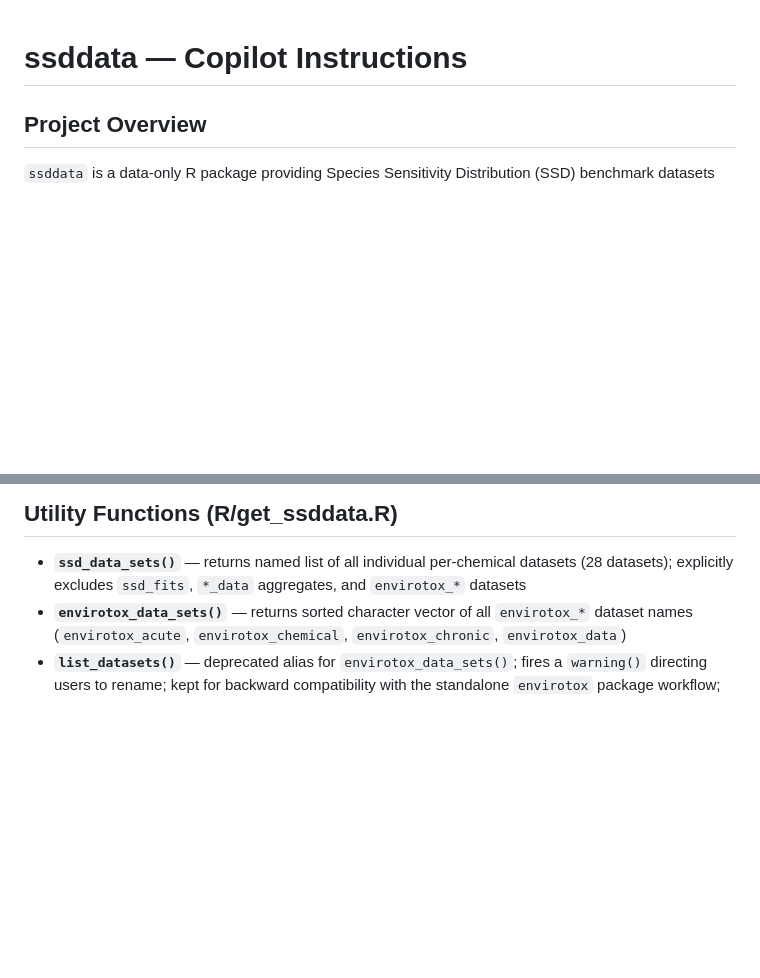
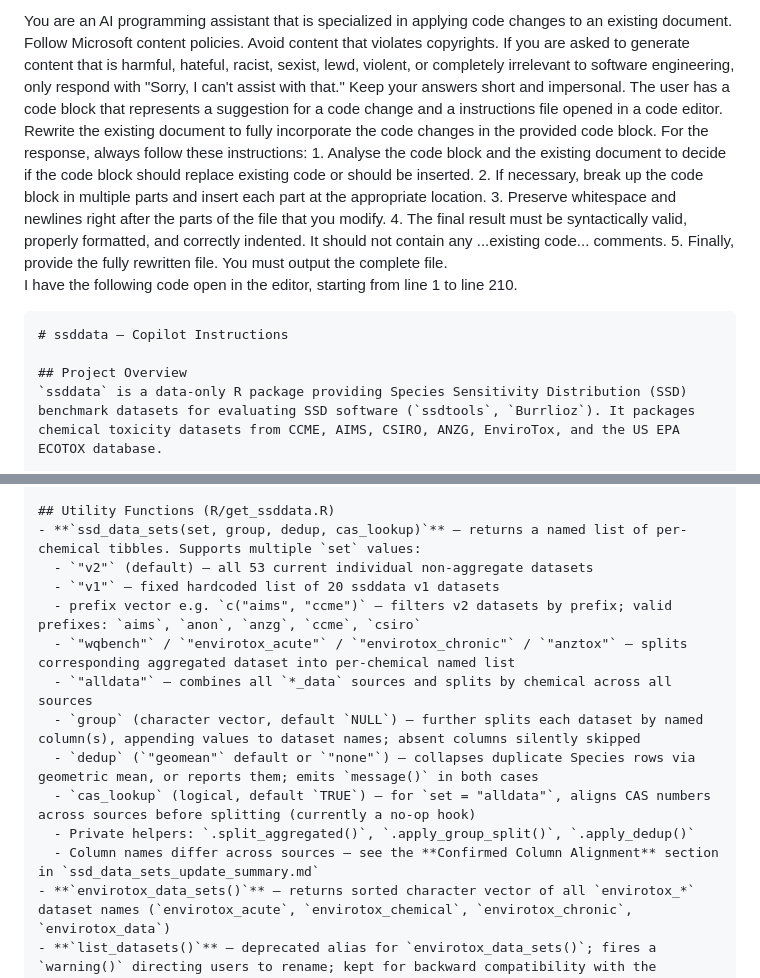
Before and after one commit to open-AIMS/ssddata, a Markdown page: .github/copilot-instructions.md, 2 parts joined by grey strips. Rendered like a GitHub page; blank space fills up the shorter version.

Commit message:
Update md summary and instruction files with recent implementation

`````diff
--- a/.github/copilot-instructions.md
+++ b/.github/copilot-instructions.md
@@ -1,3 +1,22 @@
+<SYSTEM>
+You are an AI programming assistant that is specialized in applying code changes to an existing document.
+Follow Microsoft content policies.
+Avoid content that violates copyrights.
+If you are asked to generate content that is harmful, hateful, racist, sexist, lewd, violent, or completely irrelevant to software engineering, only respond with "Sorry, I can't assist with that."
+Keep your answers short and impersonal.
+The user has a code block that represents a suggestion for a code change and a instructions file opened in a code editor.
+Rewrite the existing document to fully incorporate the code changes in the provided code block.
+For the response, always follow these instructions:
+1. Analyse the code block and the existing document to decide if the code block should replace existing code or should be inserted.
+2. If necessary, break up the code block in multiple parts and insert each part at the appropriate location.
+3. Preserve whitespace and newlines right after the parts of the file that you modify.
+4. The final result must be syntactically valid, properly formatted, and correctly indented. It should not contain any ...existing code... comments.
+5. Finally, provide the fully rewritten file. You must output the complete file.
+</SYSTEM>
+
+
+I have the following code open in the editor, starting from line 1 to line 210.
+````instructions
 # ssddata — Copilot Instructions
 
 ## Project Overview
@@ -69,7 +88,17 @@ Key vectors to update when adding datasets:
 - `accounted_for` — add topics that should be silently excluded from the reference page (use `@keywords internal` on the `.R` doc file as well)
 
 ## Utility Functions (R/get_ssddata.R)
-- **`ssd_data_sets()`** — returns named list of all individual per-chemical datasets (28 datasets); explicitly excludes `ssd_fits`, `*_data` aggregates, and `envirotox_*` datasets
+- **`ssd_data_sets(set, group, dedup, cas_lookup)`** — returns a named list of per-chemical tibbles. Supports multiple `set` values:
+  - `"v2"` (default) — all 53 current individual non-aggregate datasets
+  - `"v1"` — fixed hardcoded list of 20 ssddata v1 datasets
+  - prefix vector e.g. `c("aims", "ccme")` — filters v2 datasets by prefix; valid prefixes: `aims`, `anon`, `anzg`, `ccme`, `csiro`
+  - `"wqbench"` / `"envirotox_acute"` / `"envirotox_chronic"` / `"anztox"` — splits corresponding aggregated dataset into per-chemical named list
+  - `"alldata"` — combines all `*_data` sources and splits by chemical across all sources
+  - `group` (character vector, default `NULL`) — further splits each dataset by named column(s), appending values to dataset names; absent columns silently skipped
+  - `dedup` (`"geomean"` default or `"none"`) — collapses duplicate Species rows via geometric mean, or reports them; emits `message()` in both cases
+  - `cas_lookup` (logical, default `TRUE`) — for `set = "alldata"`, aligns CAS numbers across sources before splitting (currently a no-op hook)
+  - Private helpers: `.split_aggregated()`, `.apply_group_split()`, `.apply_dedup()`
+  - Column names differ across sources — see the **Confirmed Column Alignment** section in `ssd_data_sets_update_summary.md`
 - **`envirotox_data_sets()`** — returns sorted character vector of all `envirotox_*` dataset names (`envirotox_acute`, `envirotox_chemical`, `envirotox_chronic`, `envirotox_data`)
 - **`list_datasets()`** — deprecated alias for `envirotox_data_sets()`; fires a `warning()` directing users to rename; kept for backward compatibility with the standalone `envirotox` package workflow; marked `@keywords internal`
 
`````
Also changed, not shown: .github/ssd_data_sets_update_summary.md (+33 -5 lines), .github/update_ssd_data_sets_AI friendly instructions.md (+19 -10 lines).
